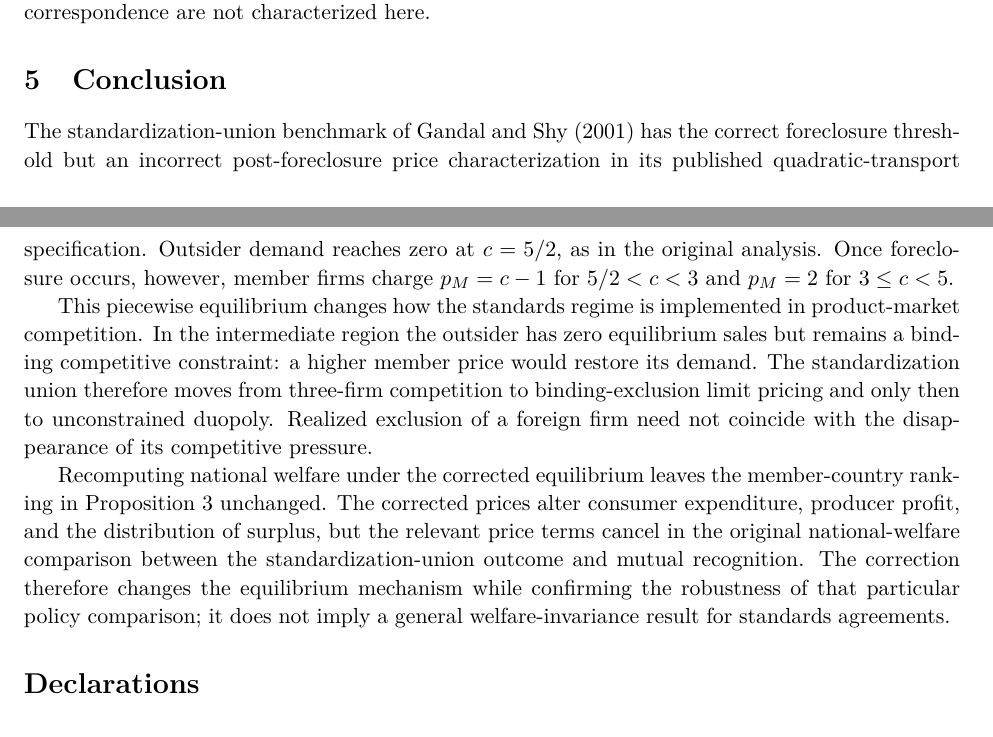
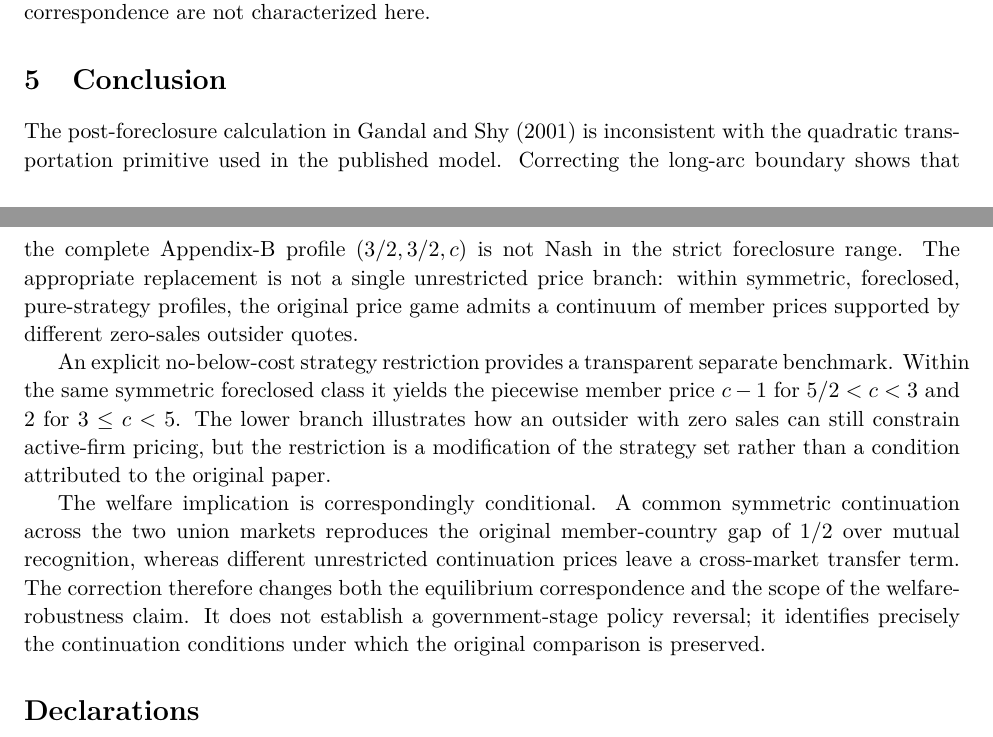
Before and after one commit to ryotamatsuki/gandal-shy-foreclosure-correction, a LaTeX paper (paper/main.tex, which reads paper/sections/05_conclusion.tex): two parts of pages 7 and 8 of 9, joined at a grey line, cut so that both start at the same text. Compiled offline with pdfLaTeX.

Commit message:
Stage 13R2: revise conclusion to exact equilibrium-selection scope

```diff
--- a/paper/sections/05_conclusion.tex
+++ b/paper/sections/05_conclusion.tex
@@ -1,7 +1,7 @@
 \section{Conclusion}\label{sec:conclusion}
 
-The standardization-union benchmark of Gandal and Shy (2001) has the correct foreclosure threshold but an incorrect post-foreclosure price characterization in its published quadratic-transport specification. Outsider demand reaches zero at $c=5/2$, as in the original analysis. Once foreclosure occurs, however, member firms charge $p_M=c-1$ for $5/2<c<3$ and $p_M=2$ for $3\leq c<5$.
+The post-foreclosure calculation in Gandal and Shy (2001) is inconsistent with the quadratic transportation primitive used in the published model. Correcting the long-arc boundary shows that the complete Appendix-B profile $(3/2,3/2,c)$ is not Nash in the strict foreclosure range. The appropriate replacement is not a single unrestricted price branch: within symmetric, foreclosed, pure-strategy profiles, the original price game admits a continuum of member prices supported by different zero-sales outsider quotes.
 
-This piecewise equilibrium changes how the standards regime is implemented in product-market competition. In the intermediate region the outsider has zero equilibrium sales but remains a binding competitive constraint: a higher member price would restore its demand. The standardization union therefore moves from three-firm competition to binding-exclusion limit pricing and only then to unconstrained duopoly. Realized exclusion of a foreign firm need not coincide with the disappearance of its competitive pressure.
+An explicit no-below-cost strategy restriction provides a transparent separate benchmark. Within the same symmetric foreclosed class it yields the piecewise member price $c-1$ for $5/2<c<3$ and $2$ for $3\leq c<5$. The lower branch illustrates how an outsider with zero sales can still constrain active-firm pricing, but the restriction is a modification of the strategy set rather than a condition attributed to the original paper.
 
-Recomputing national welfare under the corrected equilibrium leaves the member-country ranking in Proposition 3 unchanged. The corrected prices alter consumer expenditure, producer profit, and the distribution of surplus, but the relevant price terms cancel in the original national-welfare comparison between the standardization-union outcome and mutual recognition. The correction therefore changes the equilibrium mechanism while confirming the robustness of that particular policy comparison; it does not imply a general welfare-invariance result for standards agreements.
+The welfare implication is correspondingly conditional. A common symmetric continuation across the two union markets reproduces the original member-country gap of $1/2$ over mutual recognition, whereas different unrestricted continuation prices leave a cross-market transfer term. The correction therefore changes both the equilibrium correspondence and the scope of the welfare-robustness claim. It does not establish a government-stage policy reversal; it identifies precisely the continuation conditions under which the original comparison is preserved.
```
